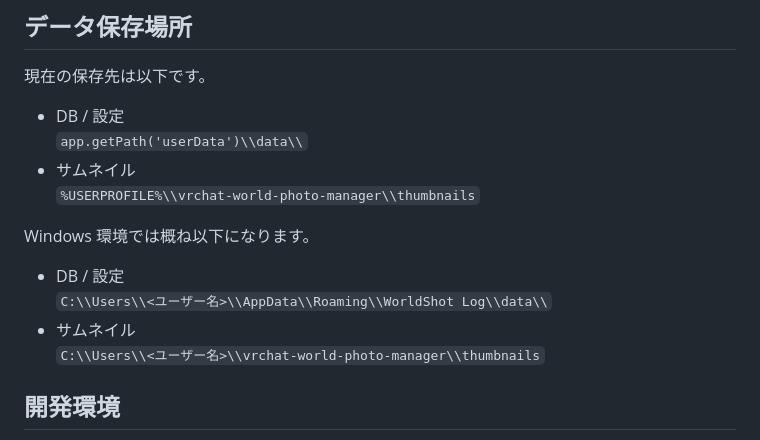
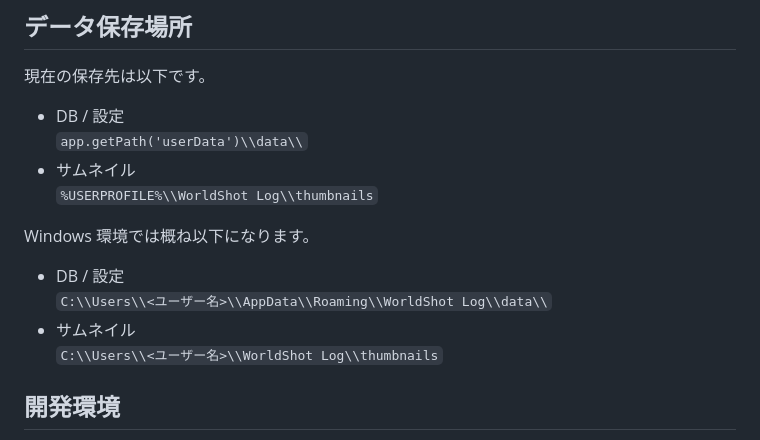
Before and after one commit to noma-nomoa/vrchat-world-photo-manager, a Markdown page: README.md, the part around the change. GitHub-like rendering.

Commit message:
docs: align thumbnail path in readme

```diff
--- a/README.md
+++ b/README.md
@@ -95,14 +95,14 @@ Electron をベースにしており、月ごとの一覧表示、ワールド
 - DB / 設定
   `app.getPath('userData')\\data\\`
 - サムネイル
-  `%USERPROFILE%\\vrchat-world-photo-manager\\thumbnails`
+  `%USERPROFILE%\\WorldShot Log\\thumbnails`
 
 Windows 環境では概ね以下になります。
 
 - DB / 設定
   `C:\\Users\\<ユーザー名>\\AppData\\Roaming\\WorldShot Log\\data\\`
 - サムネイル
-  `C:\\Users\\<ユーザー名>\\vrchat-world-photo-manager\\thumbnails`
+  `C:\\Users\\<ユーザー名>\\WorldShot Log\\thumbnails`
 
 ## 開発環境
 
```
